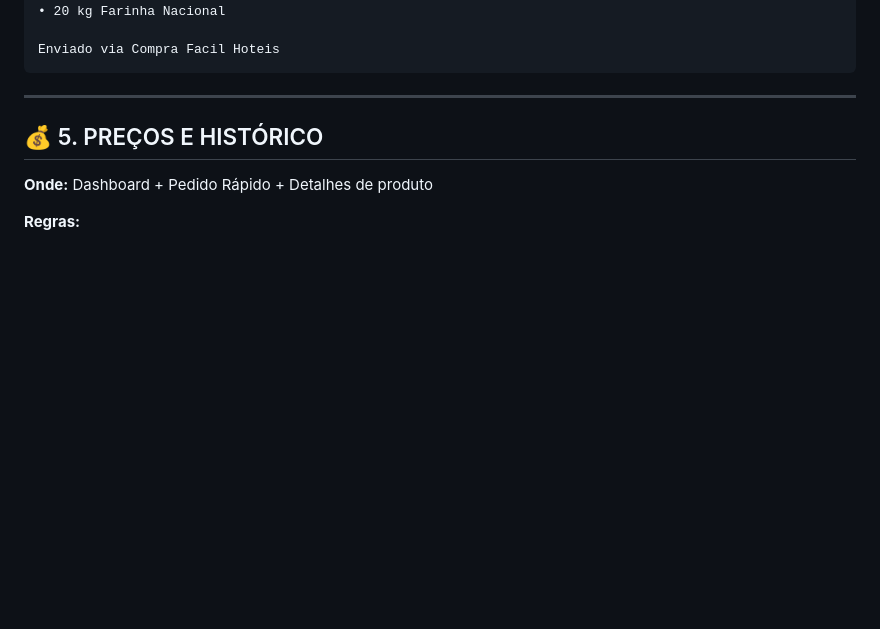
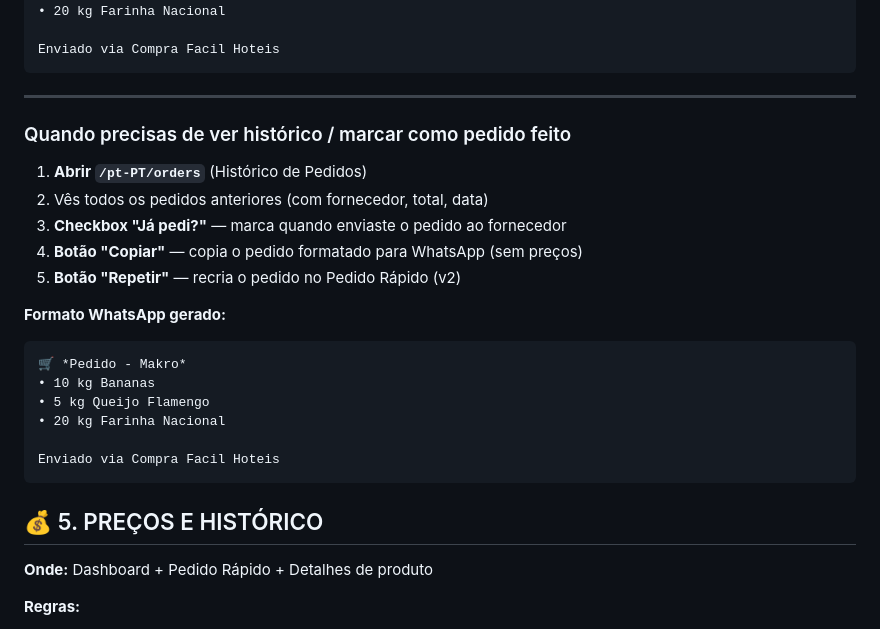
Before and after one commit to brenomilhas1-creator/procurehotel, a Markdown page: GUIA_USO_DIARIO.md, the part around the change. Drawn GitHub-style; blank space fills up the shorter version.

Commit message:
docs(orders): GUIA com secção Histórico de Pedidos
💡 Porquê: user precisa de saber como marcar pedidos como feitos
🔧 O que muda:
- Secção 4.5 no GUIA: workflow de marcar como pedido feito
- Formato WhatsApp gerado documentado
📁 Refs: GUIA_USO_DIARIO.md

````diff
--- a/GUIA_USO_DIARIO.md
+++ b/GUIA_USO_DIARIO.md
@@ -101,6 +101,23 @@ Enviado via Compra Facil Hoteis
 ```
 
 ---
+
+### Quando precisas de ver histórico / marcar como pedido feito
+1. **Abrir `/pt-PT/orders`** (Histórico de Pedidos)
+2. Vês todos os pedidos anteriores (com fornecedor, total, data)
+3. **Checkbox "Já pedi?"** — marca quando enviaste o pedido ao fornecedor
+4. **Botão "Copiar"** — copia o pedido formatado para WhatsApp (sem preços)
+5. **Botão "Repetir"** — recria o pedido no Pedido Rápido (v2)
+
+**Formato WhatsApp gerado:**
+```
+🛒 *Pedido - Makro*
+• 10 kg Bananas
+• 5 kg Queijo Flamengo
+• 20 kg Farinha Nacional
+
+Enviado via Compra Facil Hoteis
+```
 
 ## 💰 5. PREÇOS E HISTÓRICO
 
````
